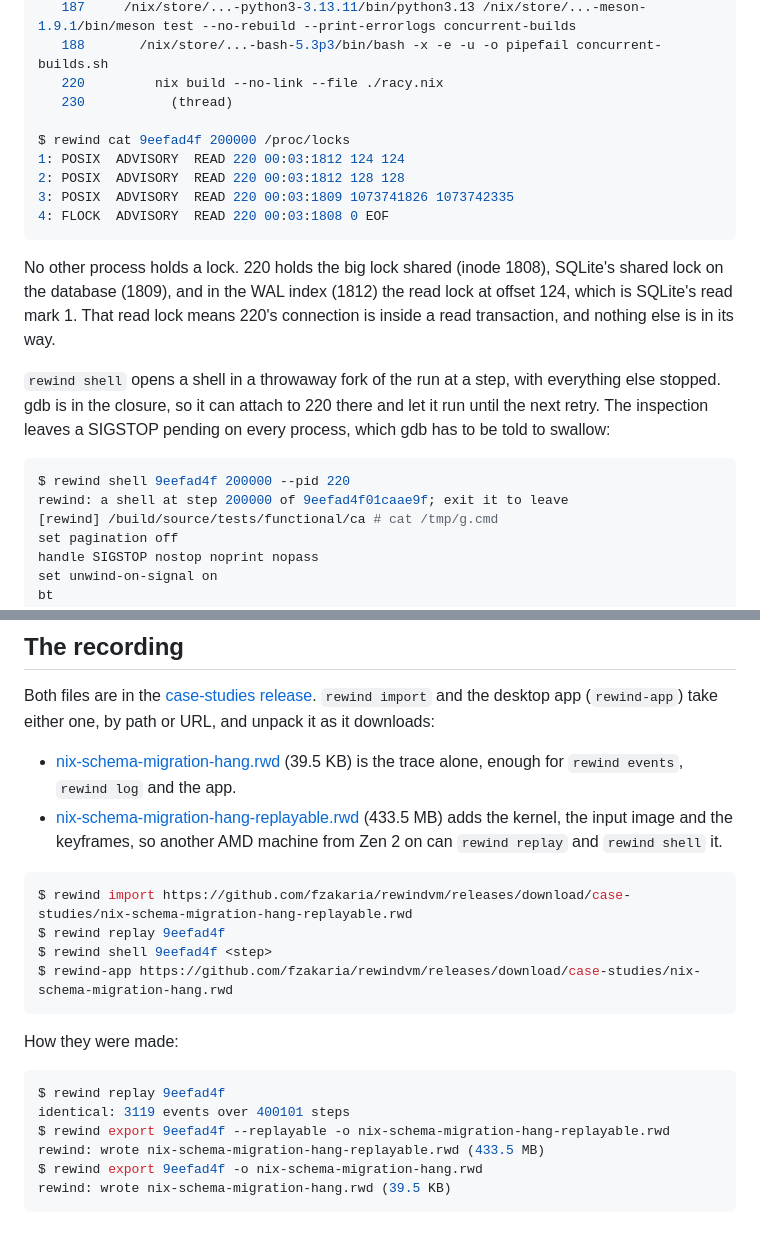
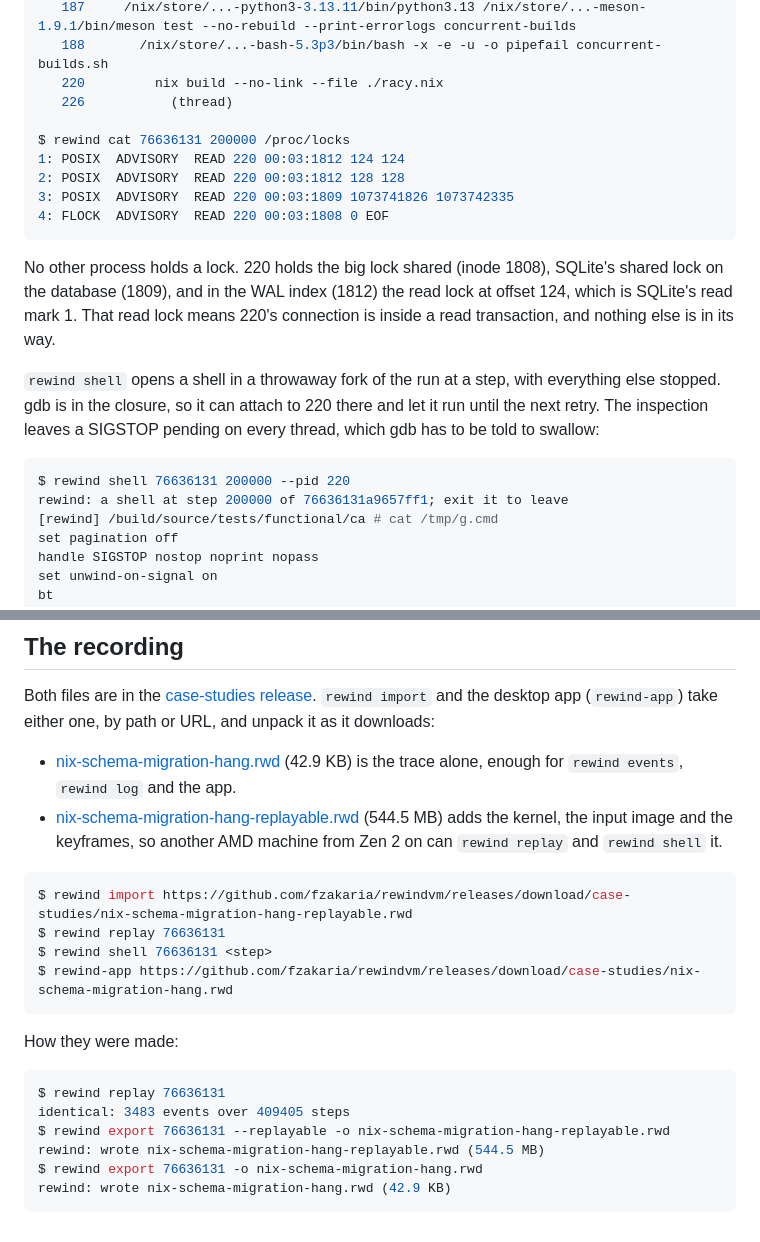
Before and after one commit to fzakaria/rewindvm, a Markdown page: docs/case-studies/nix-schema-migration-hang.md, 2 parts joined by grey strips. Drawn GitHub-style.

````diff
--- a/docs/case-studies/nix-schema-migration-hang.md
+++ b/docs/case-studies/nix-schema-migration-hang.md
@@ -133,9 +150,9 @@ $ rewind ps 9eefad4f 200000
    187     /nix/store/...-python3-3.13.11/bin/python3.13 /nix/store/...-meson-1.9.1/bin/meson test --no-rebuild --print-errorlogs concurrent-builds
    188       /nix/store/...-bash-5.3p3/bin/bash -x -e -u -o pipefail concurrent-builds.sh
    220         nix build --no-link --file ./racy.nix
-   230           (thread)
+   226           (thread)
 
-$ rewind cat 9eefad4f 200000 /proc/locks
+$ rewind cat 76636131 200000 /proc/locks
 1: POSIX  ADVISORY  READ 220 00:03:1812 124 124
 2: POSIX  ADVISORY  READ 220 00:03:1812 128 128
 3: POSIX  ADVISORY  READ 220 00:03:1809 1073741826 1073742335
@@ -150,11 +167,11 @@ read lock at offset 124, which is SQLite's read mark 1. That read lock means
 `rewind shell` opens a shell in a throwaway fork of the run at a step, with
 everything else stopped. gdb is in the closure, so it can attach to 220 there
 and let it run until the next retry. The inspection leaves a SIGSTOP pending
-on every process, which gdb has to be told to swallow:
+on every thread, which gdb has to be told to swallow:
 
 ```console
-$ rewind shell 9eefad4f 200000 --pid 220
-rewind: a shell at step 200000 of 9eefad4f01caae9f; exit it to leave
+$ rewind shell 76636131 200000 --pid 220
+rewind: a shell at step 200000 of 76636131a9657ff1; exit it to leave
 [rewind] /build/source/tests/functional/ca # cat /tmp/g.cmd
 set pagination off
 handle SIGSTOP nostop noprint nopass
@@ -299,26 +319,26 @@ desktop app (`rewind-app`) take either one, by path or URL, and unpack it as
 it downloads:
 
 - [nix-schema-migration-hang.rwd](https://github.com/fzakaria/rewindvm/releases/download/case-studies/nix-schema-migration-hang.rwd)
-  (39.5 KB) is the trace alone, enough for `rewind events`, `rewind log` and
+  (42.9 KB) is the trace alone, enough for `rewind events`, `rewind log` and
   the app.
 - [nix-schema-migration-hang-replayable.rwd](https://github.com/fzakaria/rewindvm/releases/download/case-studies/nix-schema-migration-hang-replayable.rwd)
-  (433.5 MB) adds the kernel, the input image and the keyframes, so
+  (544.5 MB) adds the kernel, the input image and the keyframes, so
   another AMD machine from Zen 2 on can `rewind replay` and `rewind shell` it.
 
 ```console
 $ rewind import https://github.com/fzakaria/rewindvm/releases/download/case-studies/nix-schema-migration-hang-replayable.rwd
-$ rewind replay 9eefad4f
-$ rewind shell 9eefad4f <step>
+$ rewind replay 76636131
+$ rewind shell 76636131 <step>
 $ rewind-app https://github.com/fzakaria/rewindvm/releases/download/case-studies/nix-schema-migration-hang.rwd
 ```
 
 How they were made:
 
 ```console
-$ rewind replay 9eefad4f
-identical: 3119 events over 400101 steps
-$ rewind export 9eefad4f --replayable -o nix-schema-migration-hang-replayable.rwd
-rewind: wrote nix-schema-migration-hang-replayable.rwd (433.5 MB)
-$ rewind export 9eefad4f -o nix-schema-migration-hang.rwd
-rewind: wrote nix-schema-migration-hang.rwd (39.5 KB)
+$ rewind replay 76636131
+identical: 3483 events over 409405 steps
+$ rewind export 76636131 --replayable -o nix-schema-migration-hang-replayable.rwd
+rewind: wrote nix-schema-migration-hang-replayable.rwd (544.5 MB)
+$ rewind export 76636131 -o nix-schema-migration-hang.rwd
+rewind: wrote nix-schema-migration-hang.rwd (42.9 KB)
 ```
````
Also changed, not shown: other parts of docs/case-studies/nix-schema-migration-hang.md (+79 -59 lines), docs/case-studies/devenv-task-output-race.md (+75 -62 lines), docs/case-studies/nix-gc-closure-sigpipe.md (+84 -77 lines), site/img/devenv-sigchld.png, 5 other files.
